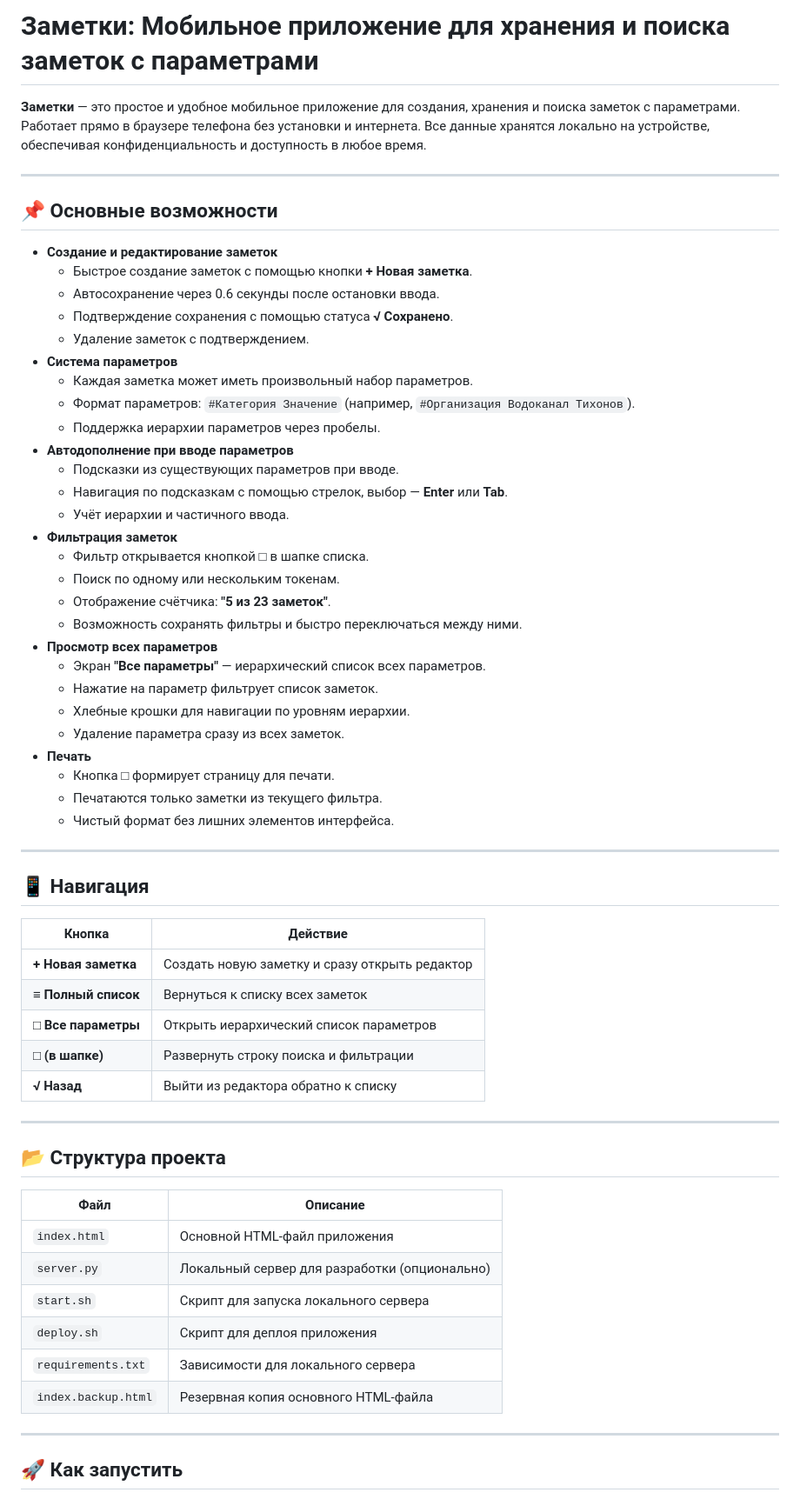
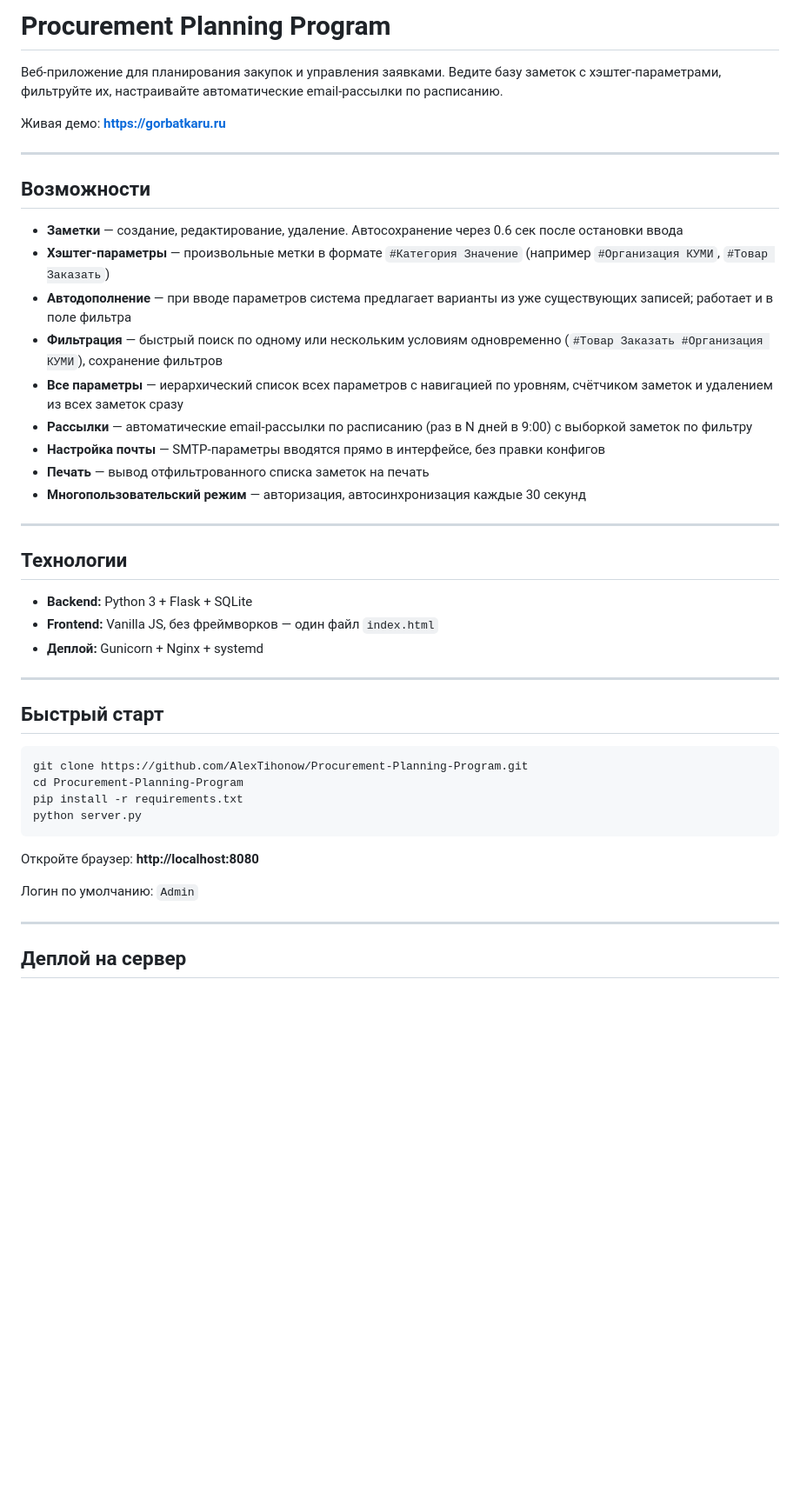
Before and after one commit to AlexTihonow/Procurement-Planning-Program, a Markdown page: README.md, the part around one of its changes. Shown at 87% size. Rendered like a GitHub page; blank space fills up the shorter version.

````diff
--- a/README.md
+++ b/README.md
@@ -1,69 +1,47 @@
-# Заметки: Мобильное приложение для хранения и поиска заметок с параметрами
+# Procurement Planning Program
 
-**Заметки** — это простое и удобное мобильное приложение для создания, хранения и поиска заметок с параметрами. Работает прямо в браузере телефона без установки и интернета. Все данные хранятся локально на устройстве, обеспечивая конфиденциальность и доступность в любое время.
+Веб-приложение для планирования закупок и управления заявками. Ведите базу заметок с хэштег-параметрами, фильтруйте их, настраивайте автоматические email-рассылки по расписанию.
+
+Живая демо: **https://gorbatkaru.ru**
 
 ---
 
-## 📌 Основные возможности
+## Возможности
 
-- **Создание и редактирование заметок**
-  - Быстрое создание заметок с помощью кнопки **+ Новая заметка**.
-  - Автосохранение через 0.6 секунды после остановки ввода.
-  - Подтверждение сохранения с помощью статуса **√ Сохранено**.
-  - Удаление заметок с подтверждением.
-- **Система параметров**
-  - Каждая заметка может иметь произвольный набор параметров.
-  - Формат параметров: `#Категория Значение` (например, `#Организация Водоканал Тихонов`).
-  - Поддержка иерархии параметров через пробелы.
-- **Автодополнение при вводе параметров**
-  - Подсказки из существующих параметров при вводе.
-  - Навигация по подсказкам с помощью стрелок, выбор — **Enter** или **Tab**.
-  - Учёт иерархии и частичного ввода.
-- **Фильтрация заметок**
-  - Фильтр открывается кнопкой **□** в шапке списка.
-  - Поиск по одному или нескольким токенам.
-  - Отображение счётчика: **"5 из 23 заметок"**.
-  - Возможность сохранять фильтры и быстро переключаться между ними.
-- **Просмотр всех параметров**
-  - Экран **"Все параметры"** — иерархический список всех параметров.
-  - Нажатие на параметр фильтрует список заметок.
-  - Хлебные крошки для навигации по уровням иерархии.
-  - Удаление параметра сразу из всех заметок.
-- **Печать**
-  - Кнопка **□** формирует страницу для печати.
-  - Печатаются только заметки из текущего фильтра.
-  - Чистый формат без лишних элементов интерфейса.
+- **Заметки** — создание, редактирование, удаление. Автосохранение через 0.6 сек после остановки ввода
+- **Хэштег-параметры** — произвольные метки в формате `#Категория Значение` (например `#Организация КУМИ`, `#Товар Заказать`)
+- **Автодополнение** — при вводе параметров система предлагает варианты из уже существующих записей; работает и в поле фильтра
+- **Фильтрация** — быстрый поиск по одному или нескольким условиям одновременно (`#Товар Заказать #Организация КУМИ`), сохранение фильтров
+- **Все параметры** — иерархический список всех параметров с навигацией по уровням, счётчиком заметок и удалением из всех заметок сразу
+- **Рассылки** — автоматические email-рассылки по расписанию (раз в N дней в 9:00) с выборкой заметок по фильтру
+- **Настройка почты** — SMTP-параметры вводятся прямо в интерфейсе, без правки конфигов
+- **Печать** — вывод отфильтрованного списка заметок на печать
+- **Многопользовательский режим** — авторизация, автосинхронизация каждые 30 секунд
 
 ---
 
-## 📱 Навигация
+## Технологии
 
-
-| Кнопка              | Действие                                       |
-| ------------------- | ---------------------------------------------- |
-| **+ Новая заметка** | Создать новую заметку и сразу открыть редактор |
-| **≡ Полный список** | Вернуться к списку всех заметок                |
-| **□ Все параметры** | Открыть иерархический список параметров        |
-| **□ (в шапке)**     | Развернуть строку поиска и фильтрации          |
-| **√ Назад**         | Выйти из редактора обратно к списку            |
-
+- **Backend:** Python 3 + Flask + SQLite
+- **Frontend:** Vanilla JS, без фреймворков — один файл `index.html`
+- **Деплой:** Gunicorn + Nginx + systemd
 
 ---
 
-## 📂 Структура проекта
+## Быстрый старт
 
+```bash
+git clone https://github.com/AlexTihonow/Procurement-Planning-Program.git
+cd Procurement-Planning-Program
+pip install -r requirements.txt
+python server.py
+```
 
-| Файл                | Описание                                      |
-| ------------------- | --------------------------------------------- |
-| `index.html`        | Основной HTML-файл приложения                 |
-| `server.py`         | Локальный сервер для разработки (опционально) |
-| `start.sh`          | Скрипт для запуска локального сервера         |
-| `deploy.sh`         | Скрипт для деплоя приложения                  |
-| `requirements.txt`  | Зависимости для локального сервера            |
-| `index.backup.html` | Резервная копия основного HTML-файла          |
+Откройте браузер: **http://localhost:8080**
 
+Логин по умолчанию: `Admin`
 
 ---
 
-## 🚀 Как запустить
+## Деплой на сервер
 
````
Also changed, not shown: other parts of README.md (+76 -23 lines).
